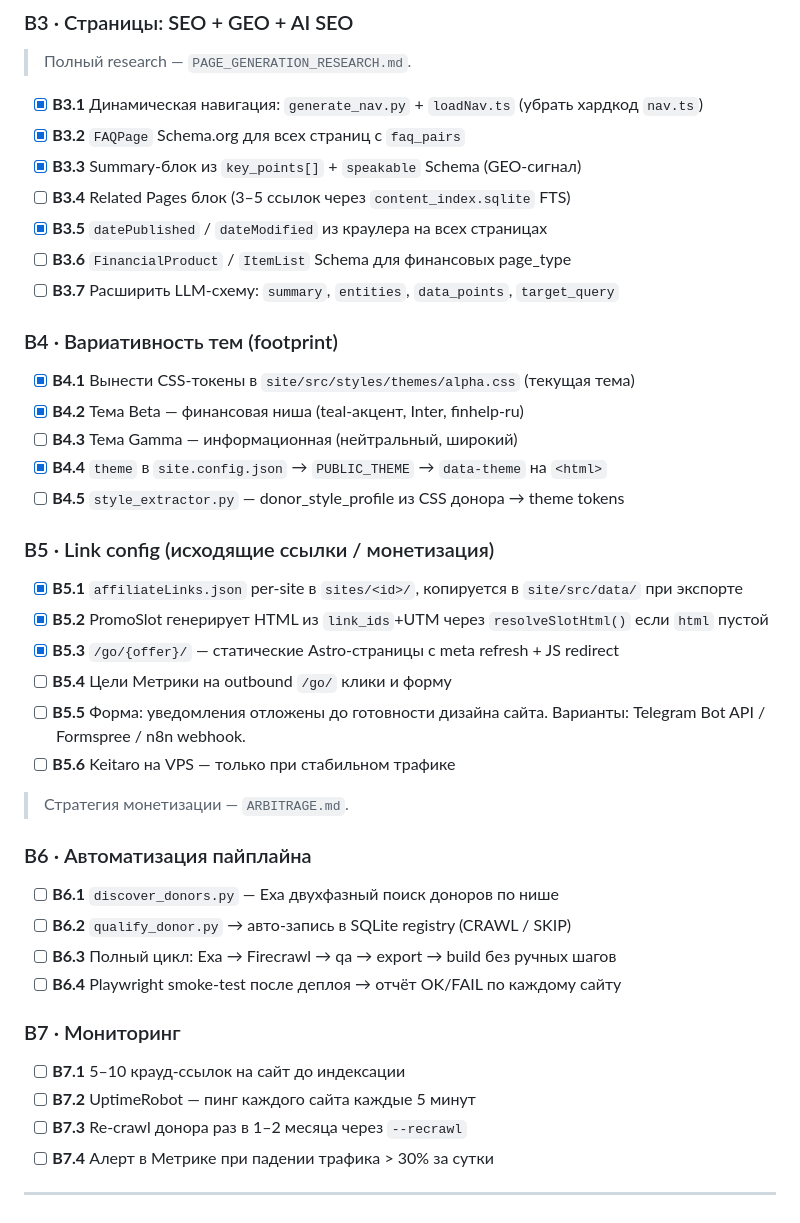
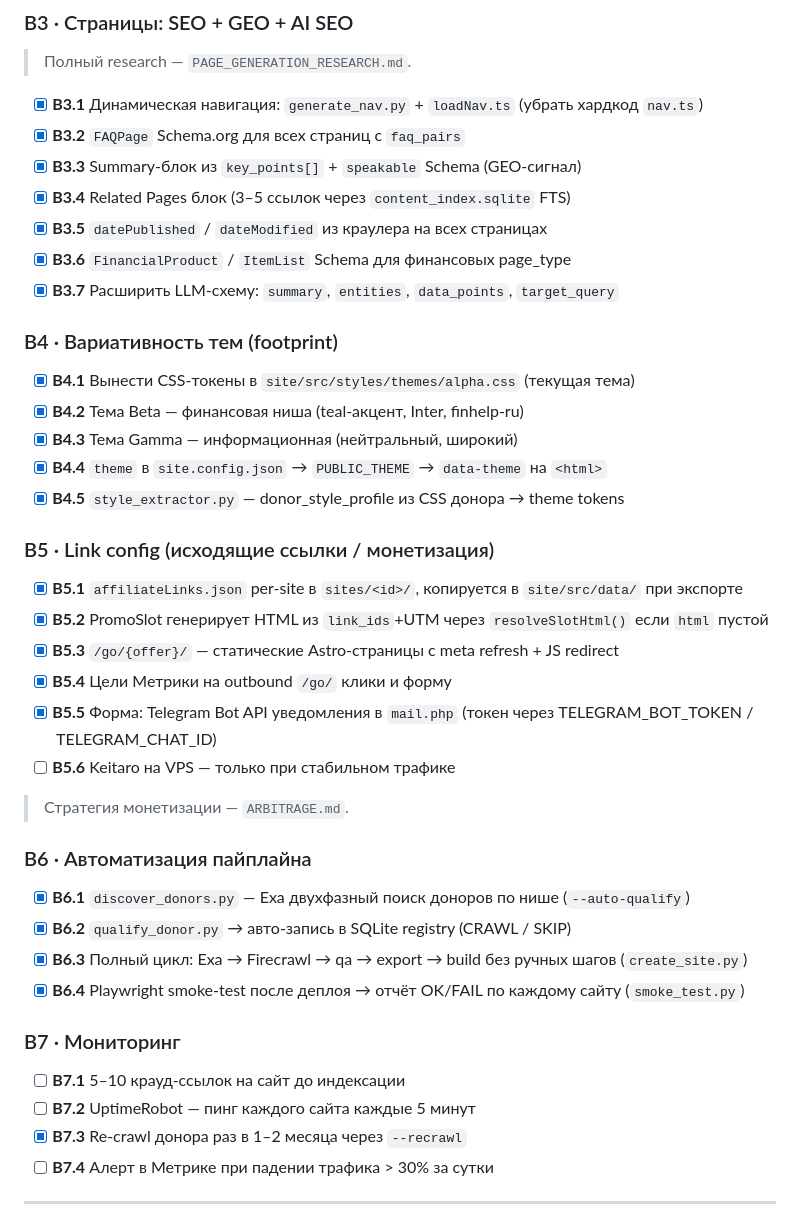
Before and after one commit to InfernYaCr/Finance_arbitrage, a Markdown page: ROADMAP.md, the part around the change. GitHub-like rendering.

Commit message:
docs: mark B3.4–B7.3 as complete in ROADMAP.md

```diff
--- a/ROADMAP.md
+++ b/ROADMAP.md
@@ -57,42 +57,42 @@
 - [x] **B3.1** Динамическая навигация: `generate_nav.py` + `loadNav.ts` (убрать хардкод `nav.ts`)
 - [x] **B3.2** `FAQPage` Schema.org для всех страниц с `faq_pairs`
 - [x] **B3.3** Summary-блок из `key_points[]` + `speakable` Schema (GEO-сигнал)
-- [ ] **B3.4** Related Pages блок (3–5 ссылок через `content_index.sqlite` FTS)
+- [x] **B3.4** Related Pages блок (3–5 ссылок через `content_index.sqlite` FTS)
 - [x] **B3.5** `datePublished` / `dateModified` из краулера на всех страницах
-- [ ] **B3.6** `FinancialProduct` / `ItemList` Schema для финансовых page_type
-- [ ] **B3.7** Расширить LLM-схему: `summary`, `entities`, `data_points`, `target_query`
+- [x] **B3.6** `FinancialProduct` / `ItemList` Schema для финансовых page_type
+- [x] **B3.7** Расширить LLM-схему: `summary`, `entities`, `data_points`, `target_query`
 
 ### B4 · Вариативность тем (footprint)
 
 - [x] **B4.1** Вынести CSS-токены в `site/src/styles/themes/alpha.css` (текущая тема)
 - [x] **B4.2** Тема Beta — финансовая ниша (teal-акцент, Inter, finhelp-ru)
-- [ ] **B4.3** Тема Gamma — информационная (нейтральный, широкий)
+- [x] **B4.3** Тема Gamma — информационная (нейтральный, широкий)
 - [x] **B4.4** `theme` в `site.config.json` → `PUBLIC_THEME` → `data-theme` на `<html>`
-- [ ] **B4.5** `style_extractor.py` — donor_style_profile из CSS донора → theme tokens
+- [x] **B4.5** `style_extractor.py` — donor_style_profile из CSS донора → theme tokens
 
 ### B5 · Link config (исходящие ссылки / монетизация)
 
 - [x] **B5.1** `affiliateLinks.json` per-site в `sites/<id>/`, копируется в `site/src/data/` при экспорте
 - [x] **B5.2** PromoSlot генерирует HTML из `link_ids`+UTM через `resolveSlotHtml()` если `html` пустой
 - [x] **B5.3** `/go/{offer}/` — статические Astro-страницы с meta refresh + JS redirect
-- [ ] **B5.4** Цели Метрики на outbound `/go/` клики и форму
-- [ ] **B5.5** Форма: уведомления отложены до готовности дизайна сайта. Варианты: Telegram Bot API / Formspree / n8n webhook.
+- [x] **B5.4** Цели Метрики на outbound `/go/` клики и форму
+- [x] **B5.5** Форма: Telegram Bot API уведомления в `mail.php` (токен через TELEGRAM_BOT_TOKEN / TELEGRAM_CHAT_ID)
 - [ ] **B5.6** Keitaro на VPS — только при стабильном трафике
 
 > Стратегия монетизации — `ARBITRAGE.md`.
 
 ### B6 · Автоматизация пайплайна
 
-- [ ] **B6.1** `discover_donors.py` — Exa двухфазный поиск доноров по нише
-- [ ] **B6.2** `qualify_donor.py` → авто-запись в SQLite registry (CRAWL / SKIP)
-- [ ] **B6.3** Полный цикл: Exa → Firecrawl → qa → export → build без ручных шагов
-- [ ] **B6.4** Playwright smoke-test после деплоя → отчёт OK/FAIL по каждому сайту
+- [x] **B6.1** `discover_donors.py` — Exa двухфазный поиск доноров по нише (`--auto-qualify`)
+- [x] **B6.2** `qualify_donor.py` → авто-запись в SQLite registry (CRAWL / SKIP)
+- [x] **B6.3** Полный цикл: Exa → Firecrawl → qa → export → build без ручных шагов (`create_site.py`)
+- [x] **B6.4** Playwright smoke-test после деплоя → отчёт OK/FAIL по каждому сайту (`smoke_test.py`)
 
 ### B7 · Мониторинг
 
 - [ ] **B7.1** 5–10 крауд-ссылок на сайт до индексации
 - [ ] **B7.2** UptimeRobot — пинг каждого сайта каждые 5 минут
-- [ ] **B7.3** Re-crawl донора раз в 1–2 месяца через `--recrawl`
+- [x] **B7.3** Re-crawl донора раз в 1–2 месяца через `--recrawl`
 - [ ] **B7.4** Алерт в Метрике при падении трафика > 30% за сутки
 
 ---
```
